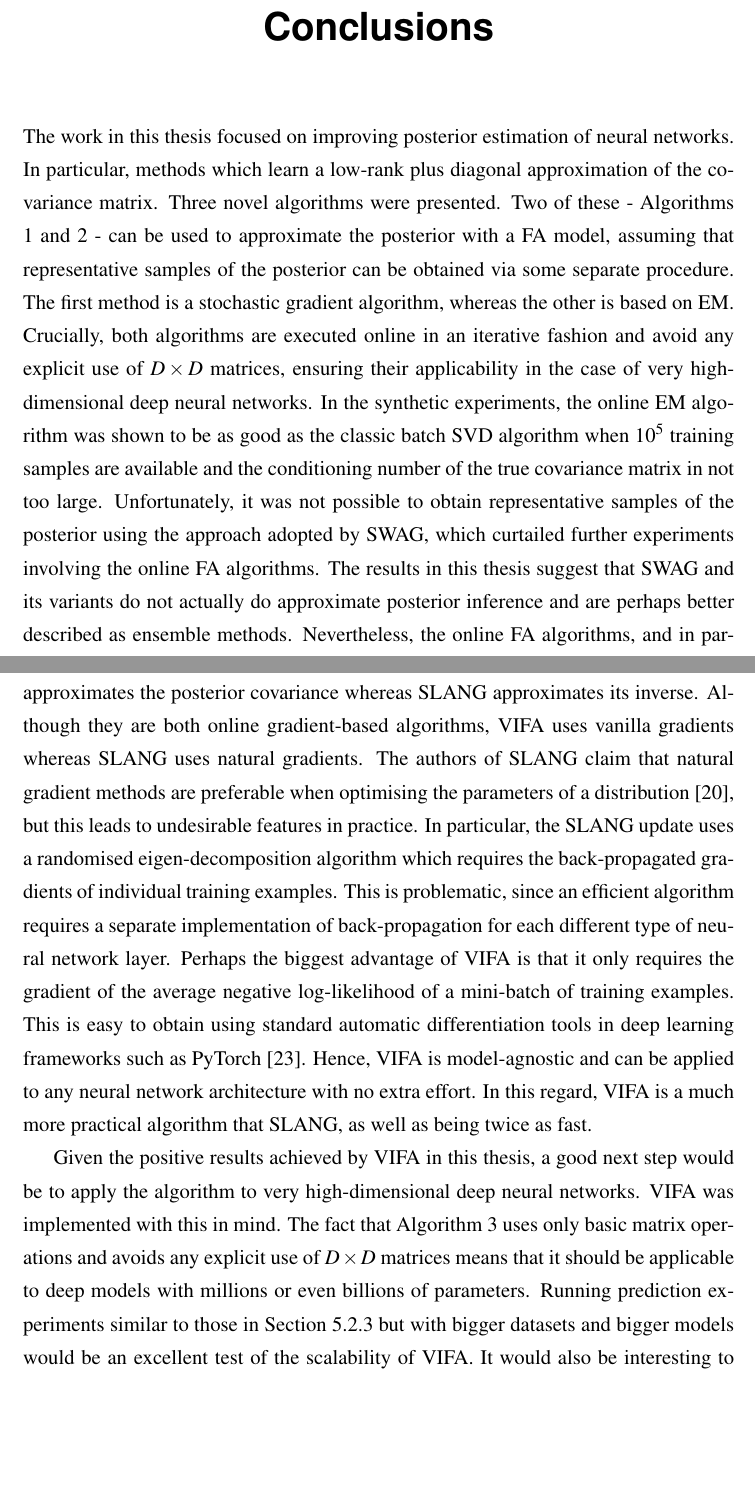
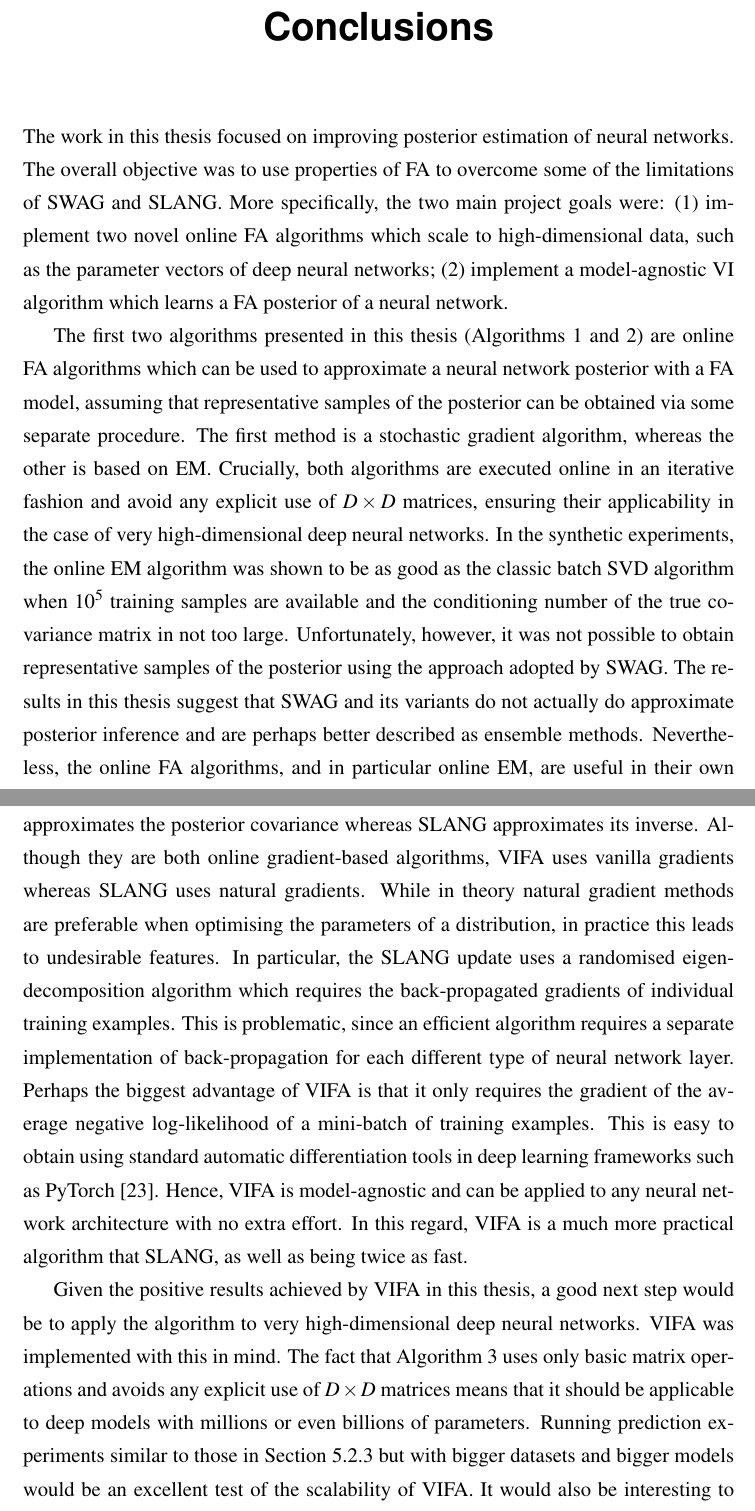
Before and after one commit to ayeright/swafa, a LaTeX thesis (thesis/main.tex): two parts of pages 44 and 45 of 62, joined at a grey line, cut so that both start at the same text, the shorter picture padded with empty space. Compiled offline with pdfLaTeX.

Commit message:
update conclusion in light of Michael's comments

```diff
--- a/thesis/main.tex
+++ b/thesis/main.tex
@@ -1095,13 +1095,15 @@ In summary, the choice between VIFA and SLANG depends on the dataset and evaluat
 %conform to the page and style requirements you will be subject to the
 %usual late penalties based on your final submission time.
 
-The work in this thesis focused on improving posterior estimation of neural networks. In particular, methods which learn a low-rank plus diagonal approximation of the covariance matrix. Three novel algorithms were presented. Two of these - Algorithms \ref{alg:gradient_fa} and \ref{alg:online_em} - can be used to approximate the posterior with a FA model, assuming that representative samples of the posterior can be obtained via some separate procedure. The first method is a stochastic gradient algorithm, whereas the other is based on EM. Crucially, both algorithms are executed online in an iterative fashion and avoid any explicit use of $D \times D$ matrices, ensuring their applicability in the case of very high-dimensional deep neural networks. In the synthetic experiments, the online EM algorithm was shown to be as good as the classic batch SVD algorithm when $10^5$ training samples are available and the conditioning number of the true covariance matrix in not too large. Unfortunately, it was not possible to obtain representative samples of the posterior using the approach adopted by SWAG, which curtailed further experiments involving the online FA algorithms. The results in this thesis suggest that SWAG and its variants do not actually do approximate posterior inference and are perhaps better described as ensemble methods. Nevertheless, the online FA algorithms, and in particular online EM, are useful in their own right and could potentially still contribute to Bayesian deep learning if combined with better posterior sampling methods.
-
-Currently, however, the more direct VIFA algorithm appears a much better approach to posterior estimation. This was demonstrated in the experiments involving linear regressions models, fit to both synthetic and real datasets. In all cases, VIFA was able to learn a good approximation of the true posterior covariance matrix. Moreover, VIFA also achieved encouraging results in the neural network predictions experiments in comparison to SLANG, in terms of RMSE, marginal likelihood and runtime.
-
-There are some notable similarities between VIFA and SLANG. Both are VI-based approaches to neural network posterior estimation and both use a low-rank plus diagonal approximation of a $D \times D$ matrix to make the computation tractable - VIFA approximates the posterior covariance whereas SLANG approximates its inverse. Although they are both online gradient-based algorithms, VIFA uses vanilla gradients whereas SLANG uses natural gradients. The authors of SLANG claim that natural gradient methods are preferable when optimising the parameters of a distribution \cite{mishkin2018}, but this leads to undesirable features in practice. In particular, the SLANG update uses a randomised eigen-decomposition algorithm which requires the back-propagated gradients of individual training examples. This is problematic, since an efficient algorithm requires a separate implementation of back-propagation for each different type of neural network layer. Perhaps the biggest advantage of VIFA is that it only requires the gradient of the average negative log-likelihood of a mini-batch of training examples. This is easy to obtain using standard automatic differentiation tools in deep learning frameworks such as PyTorch \cite{paszke2019}. Hence, VIFA is model-agnostic and can be applied to any neural network architecture with no extra effort. In this regard, VIFA is a much more practical algorithm that SLANG, as well as being twice as fast.
-
-Given the positive results achieved by VIFA in this thesis, a good next step would be to apply the algorithm to very high-dimensional deep neural networks. VIFA was implemented with this in mind. The fact that Algorithm \ref{alg:vi_fa} uses only basic matrix operations and avoids any explicit use of $D \times D$ matrices means that it should be applicable to deep models with millions or even billions of parameters. Running prediction experiments similar to those in Section \ref{sec:uci_nn_predictions} but with bigger datasets and bigger models would be an excellent test of the scalability of VIFA. It would also be interesting to include classification datasets in these experiments, since this thesis only dealt with regression. VIFA can be applied in this scenario by simply changing the likelihood distribution from Gaussian to multinomial. Finally, the claim that VIFA is model-agnostic should be put to the test in practice. All experiments in this thesis involved either linear regression models or standard feed-forward neural networks. Further experiments should be executed to test the predictions made by VIFA when applied to other architectures, such as those containing convolutional, recurrent and transformer layers. All these experiments are feasible and would require no modifications to the current implementation of VIFA.
+The work in this thesis focused on improving posterior estimation of neural networks. The overall objective was to use properties of FA to overcome some of the limitations of SWAG and SLANG. More specifically, the two main project goals were: (1) implement two novel online FA algorithms which scale to high-dimensional data, such as the parameter vectors of deep neural networks; (2) implement a model-agnostic VI algorithm which learns a FA posterior of a neural network.
+
+The first two algorithms presented in this thesis (Algorithms \ref{alg:gradient_fa} and \ref{alg:online_em}) are online FA algorithms which can be used to approximate a neural network posterior with a FA model, assuming that representative samples of the posterior can be obtained via some separate procedure. The first method is a stochastic gradient algorithm, whereas the other is based on EM. Crucially, both algorithms are executed online in an iterative fashion and avoid any explicit use of $D \times D$ matrices, ensuring their applicability in the case of very high-dimensional deep neural networks. In the synthetic experiments, the online EM algorithm was shown to be as good as the classic batch SVD algorithm when $10^5$ training samples are available and the conditioning number of the true covariance matrix in not too large. Unfortunately, however, it was not possible to obtain representative samples of the posterior using the approach adopted by SWAG. The results in this thesis suggest that SWAG and its variants do not actually do approximate posterior inference and are perhaps better described as ensemble methods. Nevertheless, the online FA algorithms, and in particular online EM, are useful in their own right and could potentially still contribute to Bayesian deep learning if combined with better posterior sampling methods.
+
+Currently, however, the more direct VIFA algorithm (Algorithm \ref{alg:vi_fa}) appears a much better approach to posterior estimation. This was demonstrated in the experiments involving linear regressions models, fit to both synthetic and real datasets. In all cases, VIFA was able to learn a good approximation of the true posterior covariance. Moreover, VIFA also achieved encouraging results in the neural network predictions experiments in comparison to SLANG, in terms of RMSE, marginal likelihood and runtime.
+
+There are some notable similarities between VIFA and SLANG. Both are VI-based approaches to neural network posterior estimation and both use a low-rank plus diagonal approximation of a $D \times D$ matrix to make the computation tractable - VIFA approximates the posterior covariance whereas SLANG approximates its inverse. Although they are both online gradient-based algorithms, VIFA uses vanilla gradients whereas SLANG uses natural gradients. While in theory natural gradient methods are preferable when optimising the parameters of a distribution, in practice this leads to undesirable features. In particular, the SLANG update uses a randomised eigen-decomposition algorithm which requires the back-propagated gradients of individual training examples. This is problematic, since an efficient algorithm requires a separate implementation of back-propagation for each different type of neural network layer. Perhaps the biggest advantage of VIFA is that it only requires the gradient of the average negative log-likelihood of a mini-batch of training examples. This is easy to obtain using standard automatic differentiation tools in deep learning frameworks such as PyTorch \cite{paszke2019}. Hence, VIFA is model-agnostic and can be applied to any neural network architecture with no extra effort. In this regard, VIFA is a much more practical algorithm that SLANG, as well as being twice as fast.
+
+Given the positive results achieved by VIFA in this thesis, a good next step would be to apply the algorithm to very high-dimensional deep neural networks. VIFA was implemented with this in mind. The fact that Algorithm \ref{alg:vi_fa} uses only basic matrix operations and avoids any explicit use of $D \times D$ matrices means that it should be applicable to deep models with millions or even billions of parameters. Running prediction experiments similar to those in Section \ref{sec:uci_nn_predictions} but with bigger datasets and bigger models would be an excellent test of the scalability of VIFA. It would also be interesting to include classification datasets in these experiments, since this thesis only dealt with regression. VIFA can be applied in this scenario by simply changing the likelihood distribution from Gaussian to multinomial. Finally, the claim that VIFA is model-agnostic should be put to the test in practice. All experiments in this thesis involved either linear regression models or fully-connected neural networks. Further experiments should be executed to test the predictions made by VIFA when applied to other architectures, such as those containing convolutional, recurrent and transformer layers.
 
 
 \bibliographystyle{plain}
```
Also changed, not shown: thesis/main.pdf.
